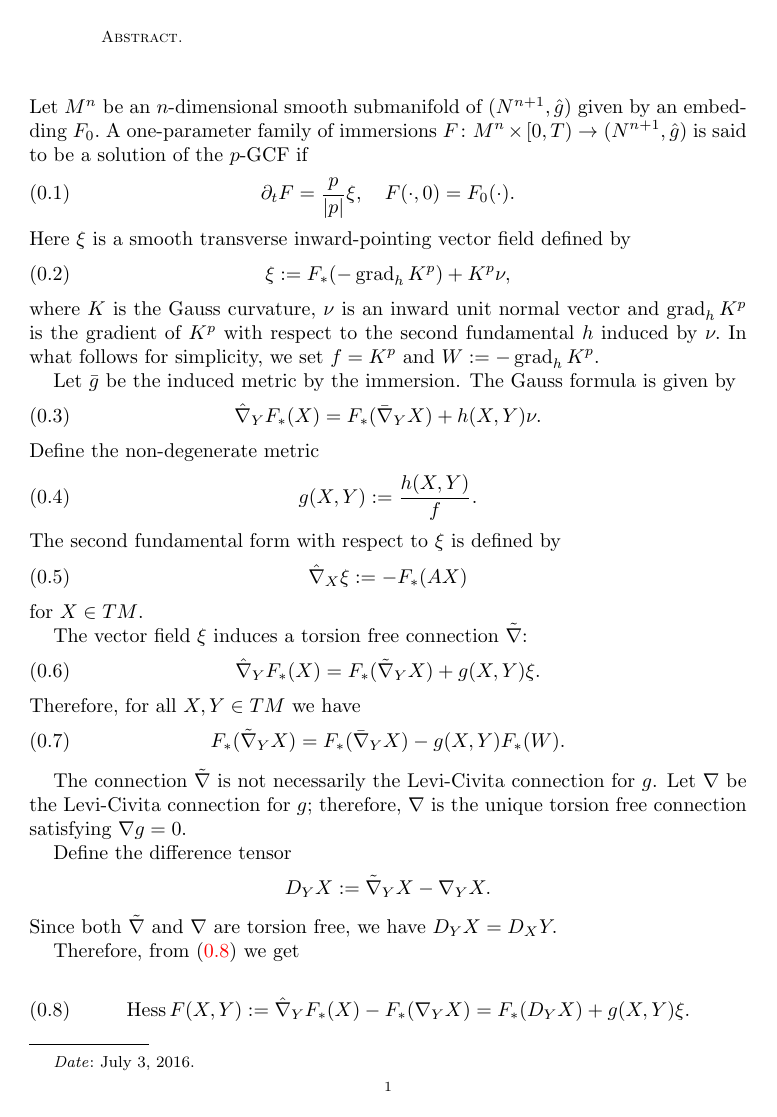
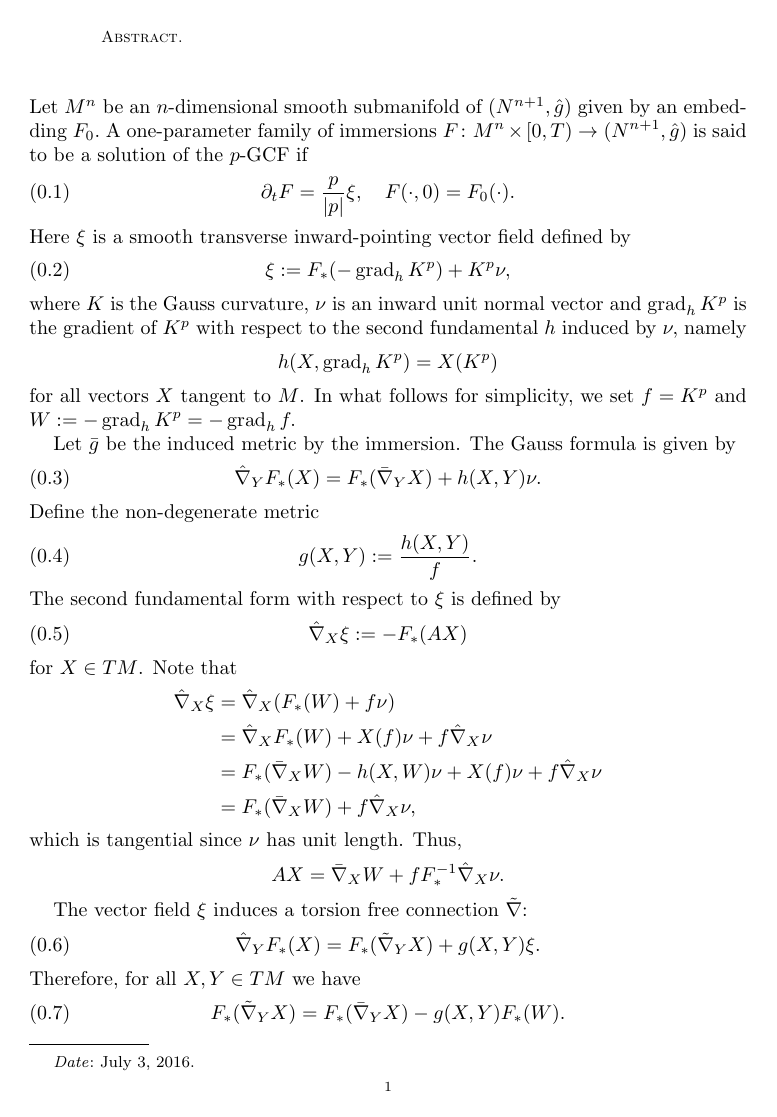
Before and after one commit to pabryan/harnack_riemannian, a LaTeX paper (main.tex): page 1 of 5. Compiled offline with pdfLaTeX.

Commit message:
Clarified and corrected set up

```diff
--- a/main.tex
+++ b/main.tex
@@ -55,7 +55,11 @@ Here $\xi $ is a smooth transverse inward-pointing vector field defined by
 \begin{align}
 \xi:=F_{\ast}(-\operatorname{grad}_hK^p)+ K ^{ p }\nu,
 \end{align}
-where $ K $ is the Gauss curvature, $\nu$ is an inward unit normal vector and $\operatorname{grad}_hK^{p}$ is the gradient of $K^{p}$ with respect to the second fundamental $h$ induced by $\nu.$ In what follows for simplicity, we set $ f = K ^{ p }$ and $W:=-\operatorname{grad}_hK^{p}.$
+where $ K $ is the Gauss curvature, $\nu$ is an inward unit normal vector and $\operatorname{grad}_hK^{p}$ is the gradient of $K^{p}$ with respect to the second fundamental $h$ induced by $\nu,$ namely
+\[
+h(X, \operatorname{grad}_h K^p) = X(K^p)
+\]
+for all vectors $X$ tangent to $M$. In what follows for simplicity, we set $ f = K ^{ p }$ and $W:=-\operatorname{grad}_hK^{p} = - \operatorname{grad}_h f.$
 
 Let $\bar{g}$ be the induced metric by the immersion. The Gauss formula is given by
 \begin{align}\label{gauss equ}
@@ -69,7 +73,17 @@ The second fundamental form with respect to $\xi$ is defined by
 \begin{align}
 \hat{\nabla}_X\xi:=-F_{\ast}(AX)
 \end{align}
-for $X\in TM$.
+for $X\in TM$. Note that
+\begin{align*}
+\hat{\nabla}_X \xi &= \hat{\nabla}_X (F_{\ast}(W) + f \nu) \\
+&= \hat{\nabla}_X F_{\ast}(W) + X(f)\nu + f \hat{\nabla}_X \nu \\
+&= F_{\ast}(\bar{\nabla}_X W) - h(X, W) \nu + X(f) \nu + f \hat{\nabla}_X \nu \\
+&= F_{\ast} (\bar{\nabla}_X W) + f \hat{\nabla}_X \nu,
+\end{align*}
+which is tangential since $\nu$ has unit length. Thus,
+\[
+AX = \bar{\nabla}_X W + f F_{\ast}^{-1} \hat{\nabla}_X \nu.
+\]
 
 The vector field $\xi$ induces a torsion free connection $\tilde{\nabla}$:
 \begin{align}\label{gauss equ2}
```
Also changed, not shown: main.tex (6 more changed lines).
